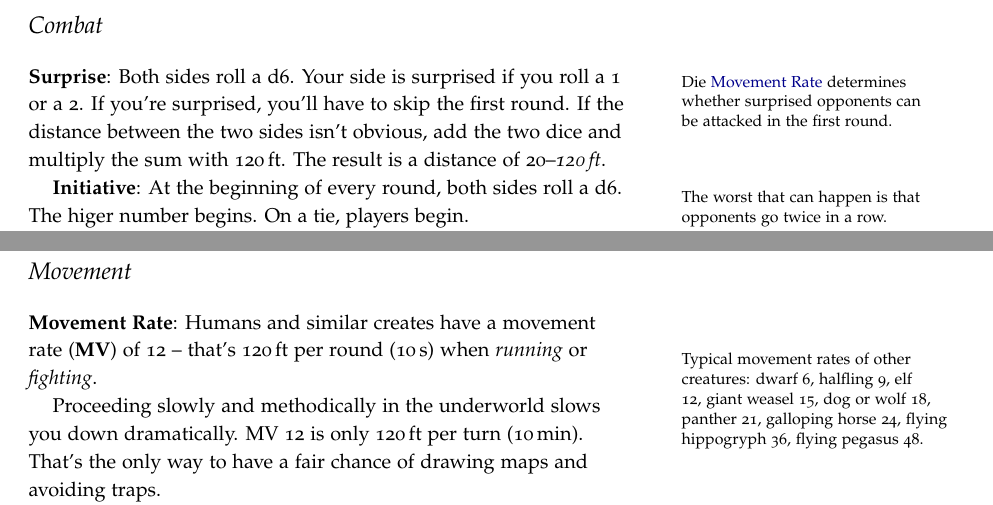
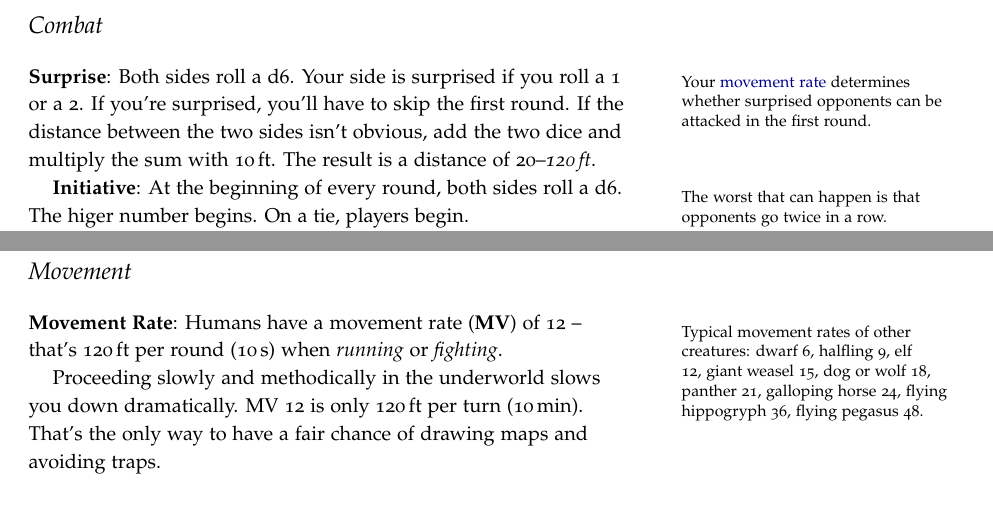
Before and after one commit to kensanata/halberdsnhelmets, a LaTeX book (Halberds and Helmets/Halberds-and-Helmets.ltx): two parts of pages 15 and 17 of 22, joined at a grey line, cut so that both start at the same text. Compiled offline with pdfLaTeX.

Commit message:
Fixed typos on page 14 and 15.

```diff
--- a/Halberds and Helmets/Halberds-and-Helmets.ltx
+++ b/Halberds and Helmets/Halberds-and-Helmets.ltx
@@ -1203,9 +1203,9 @@ Thieves from 9\th level onwards & 1--5 \\
 \key{Surprise}: Both sides roll a d6. Your side is surprised if you
 roll a 1 or a 2. If you're surprised, you'll have to skip the first
 round. If the \index{Distance}distance between the two sides isn't
-obvious, add the two dice and multiply the sum with \unit[120]{ft}.
-The result is a distance of 20--\emph{\unit[120]{ft}}.
-\marginnote[-4em]{Die \hyperref[sec:movement]{Movement Rate}
+obvious, add the two dice and multiply the sum with \unit[10]{ft}. The
+result is a distance of 20--\emph{\unit[120]{ft}}.
+\marginnote[-4em]{Your \hyperref[sec:movement]{movement rate}
   determines whether surprised opponents can be attacked in the first
   round.}
 
@@ -1402,12 +1404,12 @@ getting up prevents you from moving in the same round.
 \section{\index{Movement}Movement}
 \label{sec:movement}
 
-\key{Movement Rate}: Humans and similar creates have a movement rate
-(\key{MV}) of 12 -- that's \unit[120]{ft} per round (\unit[10]{s})
-when \emph{running} or \emph{fighting}. \marginnote[-1em]{Typical
-  movement rates of other creatures: dwarf 6, halfling 9, elf 12,
-  giant weasel 15, dog or wolf 18, panther 21, galloping horse 24,
-  flying hippogryph 36, flying pegasus 48.}
+\key{Movement Rate}: Humans have a movement rate (\key{MV}) of 12 --
+that's \unit[120]{ft} per round (\unit[10]{s}) when \emph{running} or
+\emph{fighting}. \marginnote[-1em]{Typical movement rates of other
+  creatures: dwarf 6, halfling 9, elf 12, giant weasel 15, dog or wolf
+  18, panther 21, galloping horse 24, flying hippogryph 36, flying
+  pegasus 48.}
 
 Proceeding slowly and methodically in the underworld slows you down
 dramatically. MV~12 is only \unit[120]{ft} per turn (\unit[10]{min}).
```
Also changed, not shown: Halberds and Helmets/Halberds-and-Helmets.ltx (20 more changed lines).
